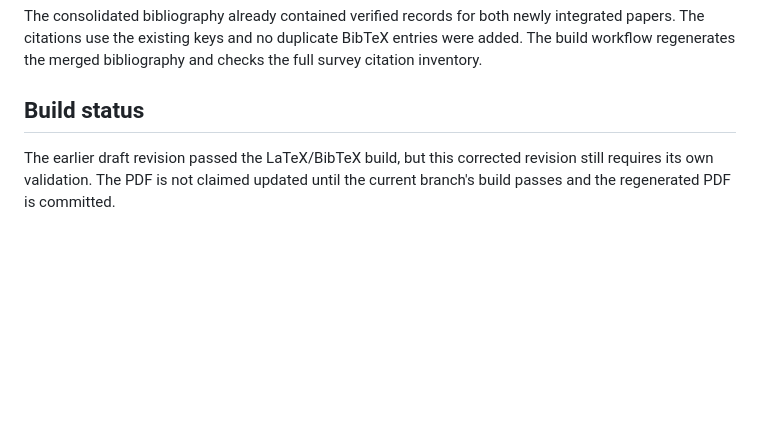
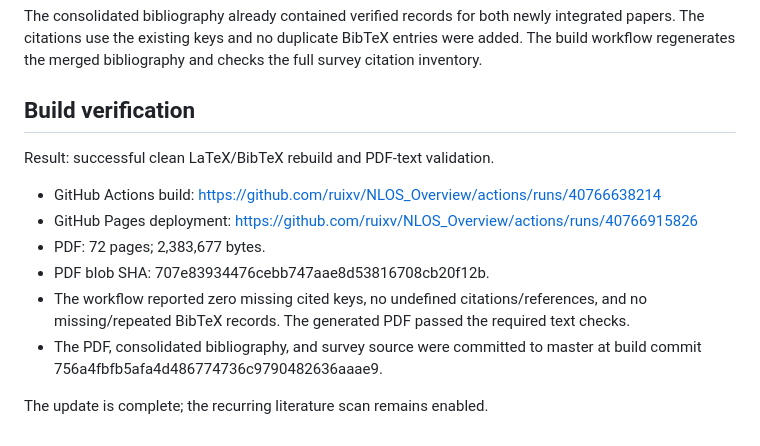
Before and after one commit to ruixv/NLOS_Overview, a Markdown page: updates/2026-10-29-survey-gap-integration.md, the part around the change. Drawn GitHub-style; blank space fills up the shorter version.

Commit message:
Record successful LaTeX/BibTeX and PDF validation

```diff
--- a/updates/2026-10-29-survey-gap-integration.md
+++ b/updates/2026-10-29-survey-gap-integration.md
@@ -23,6 +23,15 @@ The following were checked and deliberately not duplicated because they are alre
 
 The consolidated bibliography already contained verified records for both newly integrated papers. The citations use the existing keys and no duplicate BibTeX entries were added. The build workflow regenerates the merged bibliography and checks the full survey citation inventory.
 
-## Build status
+## Build verification
 
-The earlier draft revision passed the LaTeX/BibTeX build, but this corrected revision still requires its own validation. The PDF is not claimed updated until the current branch's build passes and the regenerated PDF is committed.
+Result: successful clean LaTeX/BibTeX rebuild and PDF-text validation.
+
+- GitHub Actions build: https://github.com/ruixv/NLOS_Overview/actions/runs/40766638214
+- GitHub Pages deployment: https://github.com/ruixv/NLOS_Overview/actions/runs/40766915826
+- PDF: 72 pages; 2,383,677 bytes.
+- PDF blob SHA: 707e83934476cebb747aae8d53816708cb20f12b.
+- The workflow reported zero missing cited keys, no undefined citations/references, and no missing/repeated BibTeX records. The generated PDF passed the required text checks.
+- The PDF, consolidated bibliography, and survey source were committed to master at build commit 756a4fbfb5afa4d486774736c9790482636aaae9.
+
+The update is complete; the recurring literature scan remains enabled.
```
